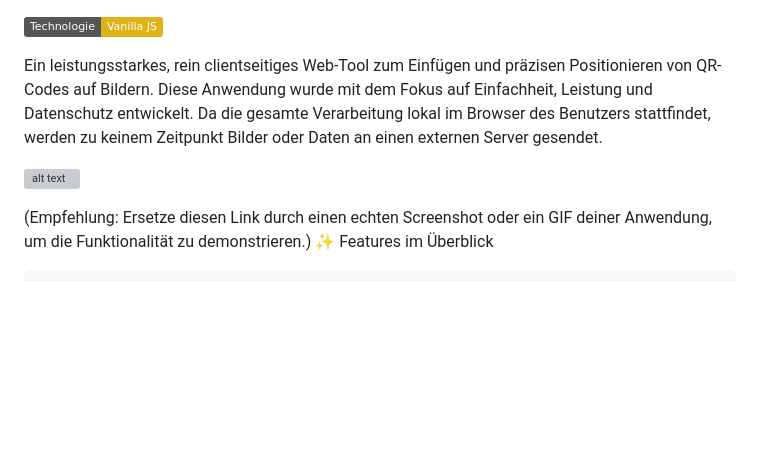
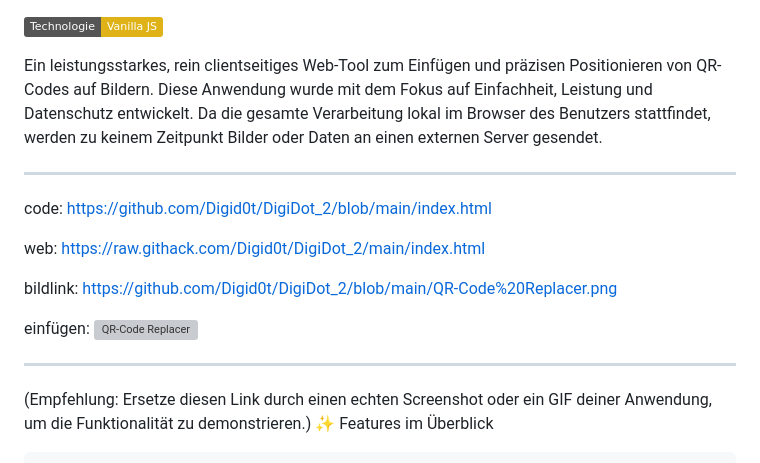
Before and after one commit to Digid0t/DigiDot_2, a Markdown page: README.md, the part around the change. Rendered like a GitHub page; badges without logos; blank space fills up the shorter version; grey boxes are pictures that could not be loaded.

```diff
--- a/README.md
+++ b/README.md
@@ -9,9 +9,19 @@
 ![alt text](https://img.shields.io/badge/Technologie-Vanilla%20JS-yellow.svg)
 
 Ein leistungsstarkes, rein clientseitiges Web-Tool zum Einfügen und präzisen Positionieren von QR-Codes auf Bildern. Diese Anwendung wurde mit dem Fokus auf Einfachheit, Leistung und Datenschutz entwickelt. Da die gesamte Verarbeitung lokal im Browser des Benutzers stattfindet, werden zu keinem Zeitpunkt Bilder oder Daten an einen externen Server gesendet.
+____
+code:
+https://github.com/Digid0t/DigiDot_2/blob/main/index.html
 
-![alt text](https://raw.githubusercontent.com/username/repo/main/screenshot.gif)
+web:
+https://raw.githack.com/Digid0t/DigiDot_2/main/index.html
 
+bildlink:
+https://github.com/Digid0t/DigiDot_2/blob/main/QR-Code%20Replacer.png
+
+einfügen:
+![QR-Code Replacer](https://raw.githubusercontent.com/Digid0t/DigiDot_2/main/QR-Code%20Replacer.png)
+_____
 
 (Empfehlung: Ersetze diesen Link durch einen echten Screenshot oder ein GIF deiner Anwendung, um die Funktionalität zu demonstrieren.)
 ✨ Features im Überblick
```
